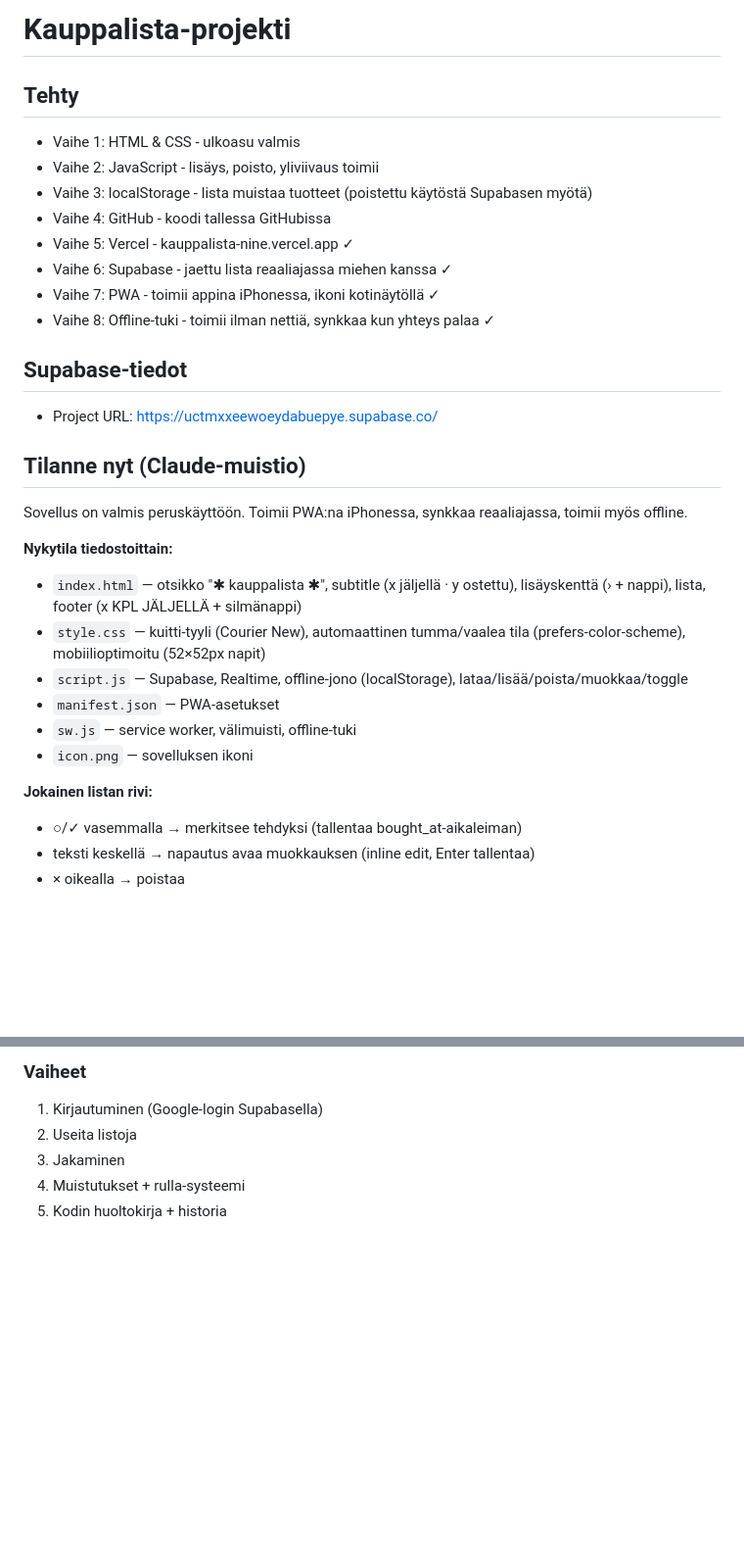
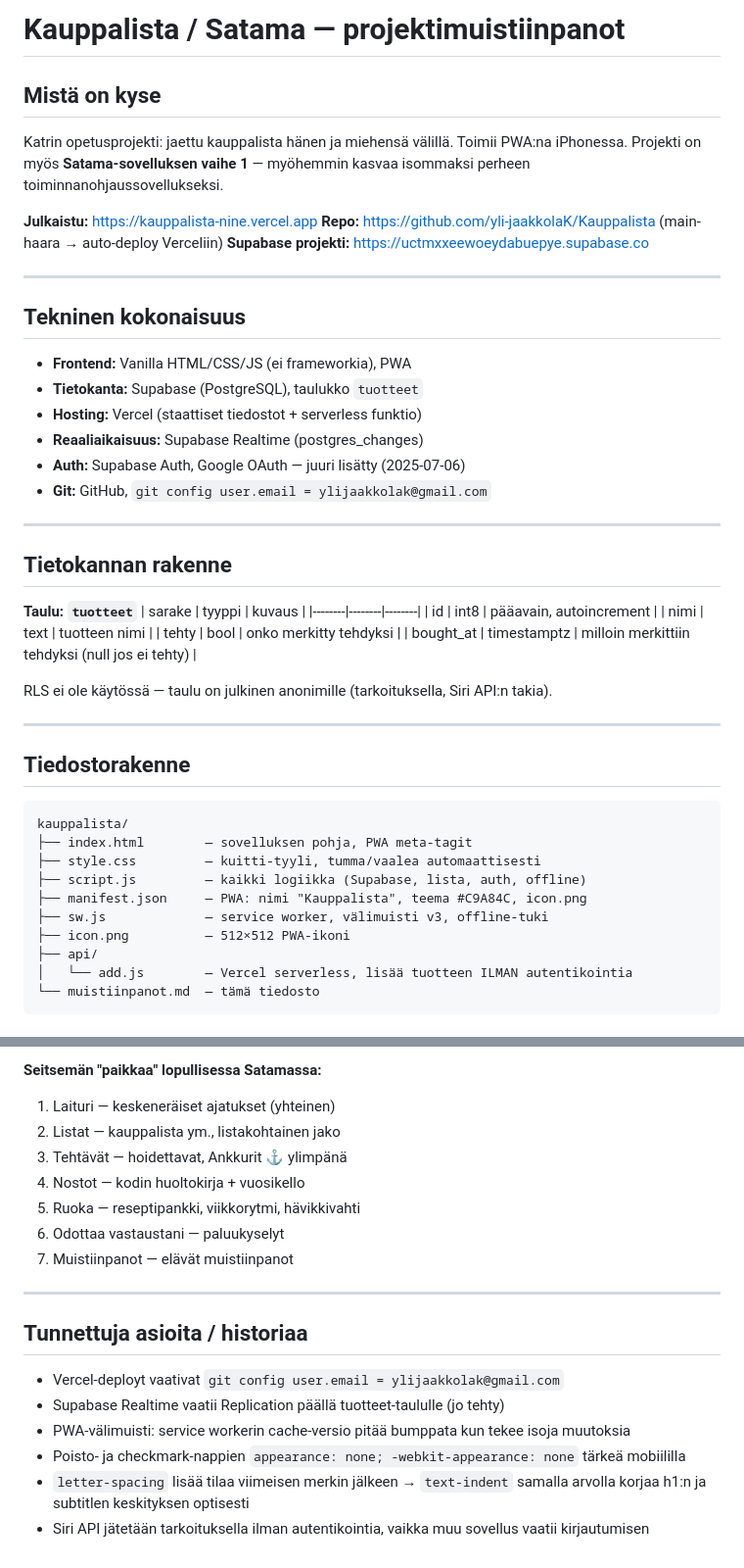
Before and after one commit to yli-jaakkolaK/Kauppalista, a Markdown page: muistiinpanot.md, 2 parts joined by grey strips. Shown at 98% size. GitHub-like rendering; blank space fills up the shorter version.

````diff
--- a/muistiinpanot.md
+++ b/muistiinpanot.md
@@ -1,30 +1,53 @@
-# Kauppalista-projekti
+# Kauppalista / Satama — projektimuistiinpanot
 
-## Tehty
-- Vaihe 1: HTML & CSS - ulkoasu valmis
-- Vaihe 2: JavaScript - lisäys, poisto, yliviivaus toimii
-- Vaihe 3: localStorage - lista muistaa tuotteet (poistettu käytöstä Supabasen myötä)
-- Vaihe 4: GitHub - koodi tallessa GitHubissa
-- Vaihe 5: Vercel - kauppalista-nine.vercel.app ✓
-- Vaihe 6: Supabase - jaettu lista reaaliajassa miehen kanssa ✓
-- Vaihe 7: PWA - toimii appina iPhonessa, ikoni kotinäytöllä ✓
-- Vaihe 8: Offline-tuki - toimii ilman nettiä, synkkaa kun yhteys palaa ✓
+## Mistä on kyse
 
-## Supabase-tiedot
-- Project URL: https://uctmxxeewoeydabuepye.supabase.co/
+Katrin opetusprojekti: jaettu kauppalista hänen ja miehensä välillä. Toimii PWA:na iPhonessa.
+Projekti on myös **Satama-sovelluksen vaihe 1** — myöhemmin kasvaa isommaksi perheen toiminnanohjaussovellukseksi.
 
-## Tilanne nyt (Claude-muistio)
+**Julkaistu:** https://kauppalista-nine.vercel.app
+**Repo:** https://github.com/yli-jaakkolaK/Kauppalista (main-haara → auto-deploy Verceliin)
+**Supabase projekti:** https://uctmxxeewoeydabuepye.supabase.co
 
-Sovellus on valmis peruskäyttöön. Toimii PWA:na iPhonessa, synkkaa reaaliajassa, toimii myös offline.
+---
 
-**Nykytila tiedostoittain:**
-- `index.html` — otsikko "✱ kauppalista ✱", subtitle (x jäljellä · y ostettu), lisäyskenttä (› + nappi), lista, footer (x KPL JÄLJELLÄ + silmänappi)
-- `style.css` — kuitti-tyyli (Courier New), automaattinen tumma/vaalea tila (prefers-color-scheme), mobiilioptimoitu (52×52px napit)
-- `script.js` — Supabase, Realtime, offline-jono (localStorage), lataa/lisää/poista/muokkaa/toggle
-- `manifest.json` — PWA-asetukset
-- `sw.js` — service worker, välimuisti, offline-tuki
-- `icon.png` — sovelluksen ikoni
+## Tekninen kokonaisuus
 
-**Jokainen listan rivi:**
-- ○/✓ vasemmalla → merkitsee tehdyksi (tallentaa bought_at-aikaleiman)
-- teksti keskellä → napautus avaa muokkauksen (inline edit, Enter tallentaa)
+- **Frontend:** Vanilla HTML/CSS/JS (ei frameworkia), PWA
+- **Tietokanta:** Supabase (PostgreSQL), taulukko `tuotteet`
+- **Hosting:** Vercel (staattiset tiedostot + serverless funktio)
+- **Reaaliaikaisuus:** Supabase Realtime (postgres_changes)
+- **Auth:** Supabase Auth, Google OAuth — juuri lisätty (2025-07-06)
+- **Git:** GitHub, `git config user.email = ylijaakkolak@gmail.com`
+
+---
+
+## Tietokannan rakenne
+
+**Taulu: `tuotteet`**
+| sarake | tyyppi | kuvaus |
+|--------|--------|--------|
+| id | int8 | pääavain, autoincrement |
+| nimi | text | tuotteen nimi |
+| tehty | bool | onko merkitty tehdyksi |
+| bought_at | timestamptz | milloin merkittiin tehdyksi (null jos ei tehty) |
+
+RLS ei ole käytössä — taulu on julkinen anonimille (tarkoituksella, Siri API:n takia).
+
+---
+
+## Tiedostorakenne
+
+```
+kauppalista/
+├── index.html        — sovelluksen pohja, PWA meta-tagit
+├── style.css         — kuitti-tyyli, tumma/vaalea automaattisesti
+├── script.js         — kaikki logiikka (Supabase, lista, auth, offline)
+├── manifest.json     — PWA: nimi "Kauppalista", teema #C9A84C, icon.png
+├── sw.js             — service worker, välimuisti v3, offline-tuki
+├── icon.png          — 512×512 PWA-ikoni
+├── api/
+│   └── add.js        — Vercel serverless, lisää tuotteen ILMAN autentikointia
+└── muistiinpanot.md  — tämä tiedosto
+```
+
@@ -76,7 +242,20 @@ Sovellus on valmis peruskäyttöön. Toimii PWA:na iPhonessa, synkkaa reaaliajas
 
-### Vaiheet
-1. Kirjautuminen (Google-login Supabasella)
-2. Useita listoja
-3. Jakaminen
-4. Muistutukset + rulla-systeemi
-5. Kodin huoltokirja + historia
+**Seitsemän "paikkaa" lopullisessa Satamassa:**
+1. Laituri — keskeneräiset ajatukset (yhteinen)
+2. Listat — kauppalista ym., listakohtainen jako
+3. Tehtävät — hoidettavat, Ankkurit ⚓ ylimpänä
+4. Nostot — kodin huoltokirja + vuosikello
+5. Ruoka — reseptipankki, viikkorytmi, hävikkivahti
+6. Odottaa vastaustani — paluukyselyt
+7. Muistiinpanot — elävät muistiinpanot
+
+---
+
+## Tunnettuja asioita / historiaa
+
+- Vercel-deployt vaativat `git config user.email = ylijaakkolak@gmail.com`
+- Supabase Realtime vaatii Replication päällä tuotteet-taululle (jo tehty)
+- PWA-välimuisti: service workerin cache-versio pitää bumppata kun tekee isoja muutoksia
+- Poisto- ja checkmark-nappien `appearance: none; -webkit-appearance: none` tärkeä mobiililla
+- `letter-spacing` lisää tilaa viimeisen merkin jälkeen → `text-indent` samalla arvolla korjaa h1:n ja subtitlen keskityksen optisesti
+- Siri API jätetään tarkoituksella ilman autentikointia, vaikka muu sovellus vaatii kirjautumisen
````
Also changed, not shown: other parts of muistiinpanot.md (+177 -34 lines).
